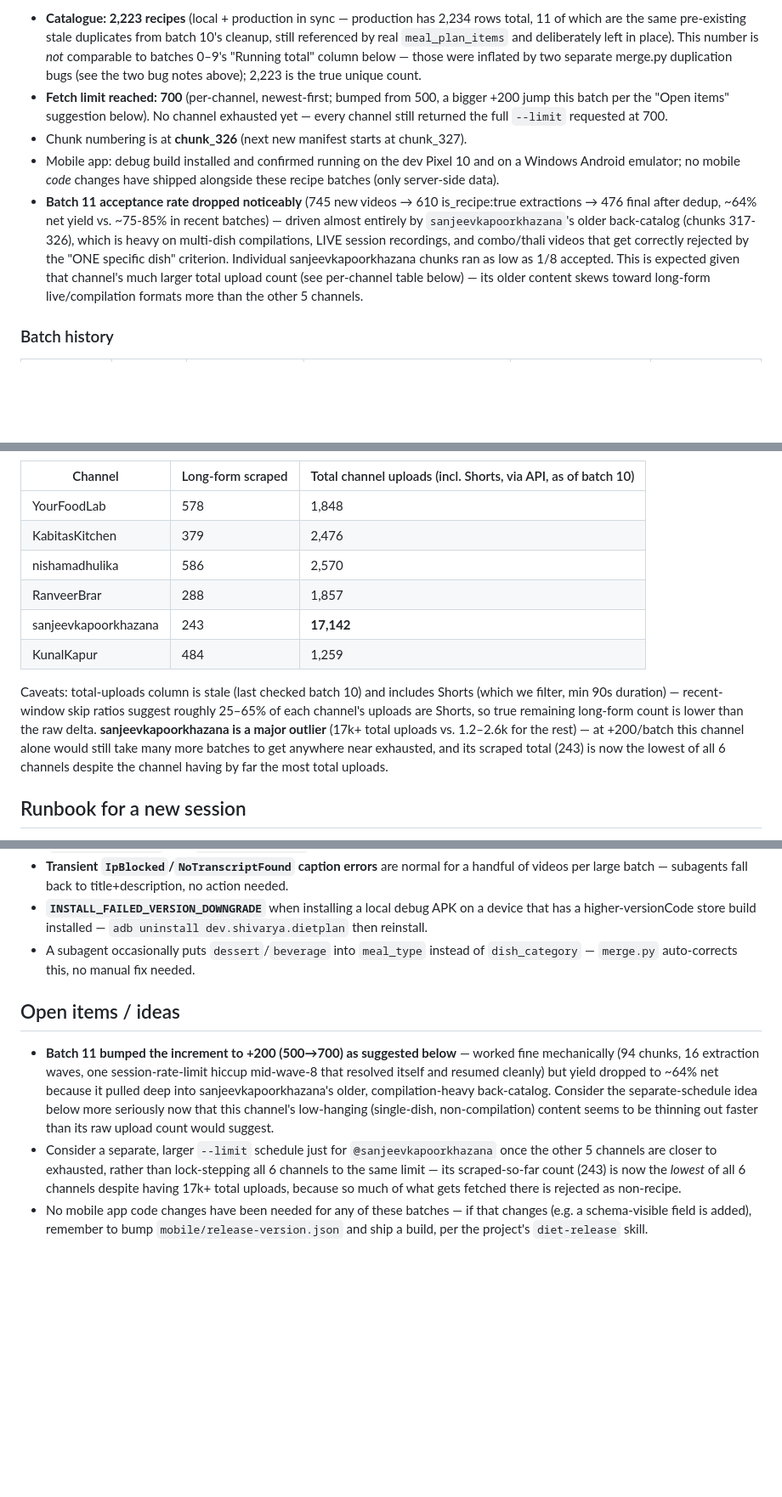
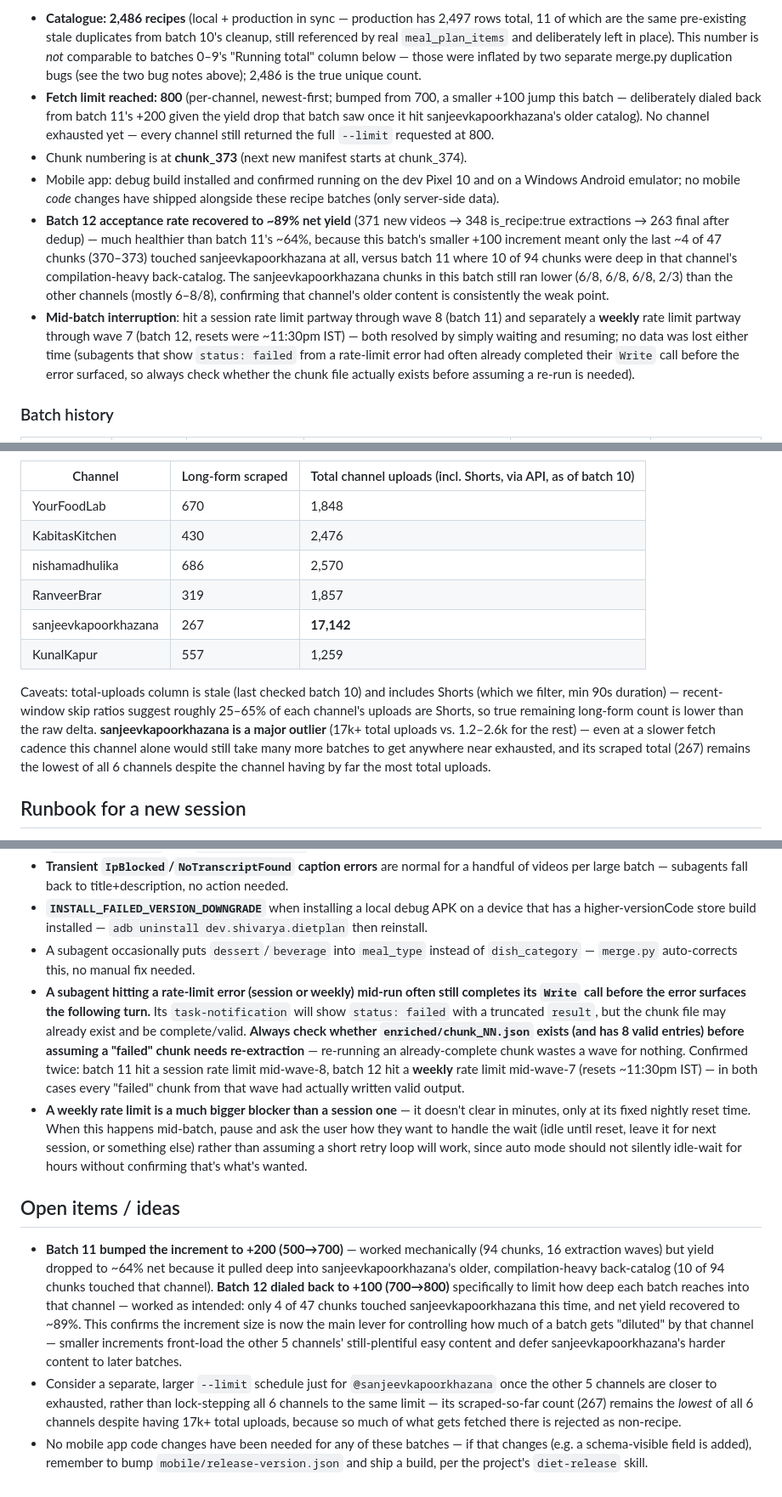
Before and after one commit to shivarya/diet-plan, a Markdown page: docs/youtube-recipe-import.md, 3 parts joined by grey strips. Shown at 85% size. Rendered like a GitHub page; blank space fills up the shorter version.

Commit message:
Update YouTube import doc with batch 12 results
Catalogue 2223 -> 2486 recipes, fetch limit bumped to 800 (smaller
+100 increment this time). Yield recovered to ~89% since fewer chunks
touched sanjeevkapoorkhazana's compilation-heavy back-catalog. Notes
the rate-limit-vs-chunk-completion gotcha discovered this session.

```diff
--- a/docs/youtube-recipe-import.md
+++ b/docs/youtube-recipe-import.md
@@ -97,9 +97,10 @@ Verify row counts match without printing credentials — read `.env` into local
 
-- **Catalogue: 2,223 recipes** (local + production in sync — production has 2,234 rows total, 11 of which are the same pre-existing stale duplicates from batch 10's cleanup, still referenced by real `meal_plan_items` and deliberately left in place). This number is *not* comparable to batches 0–9's "Running total" column below — those were inflated by two separate merge.py duplication bugs (see the two bug notes above); 2,223 is the true unique count.
-- **Fetch limit reached: 700** (per-channel, newest-first; bumped from 500, a bigger +200 jump this batch per the "Open items" suggestion below). No channel exhausted yet — every channel still returned the full `--limit` requested at 700.
-- Chunk numbering is at **chunk_326** (next new manifest starts at chunk_327).
+- **Catalogue: 2,486 recipes** (local + production in sync — production has 2,497 rows total, 11 of which are the same pre-existing stale duplicates from batch 10's cleanup, still referenced by real `meal_plan_items` and deliberately left in place). This number is *not* comparable to batches 0–9's "Running total" column below — those were inflated by two separate merge.py duplication bugs (see the two bug notes above); 2,486 is the true unique count.
+- **Fetch limit reached: 800** (per-channel, newest-first; bumped from 700, a smaller +100 jump this batch — deliberately dialed back from batch 11's +200 given the yield drop that batch saw once it hit sanjeevkapoorkhazana's older catalog). No channel exhausted yet — every channel still returned the full `--limit` requested at 800.
+- Chunk numbering is at **chunk_373** (next new manifest starts at chunk_374).
 - Mobile app: debug build installed and confirmed running on the dev Pixel 10 and on a Windows Android emulator; no mobile *code* changes have shipped alongside these recipe batches (only server-side data).
-- **Batch 11 acceptance rate dropped noticeably** (745 new videos → 610 is_recipe:true extractions → 476 final after dedup, ~64% net yield vs. ~75-85% in recent batches) — driven almost entirely by `sanjeevkapoorkhazana`'s older back-catalog (chunks 317-326), which is heavy on multi-dish compilations, LIVE session recordings, and combo/thali videos that get correctly rejected by the "ONE specific dish" criterion. Individual sanjeevkapoorkhazana chunks ran as low as 1/8 accepted. This is expected given that channel's much larger total upload count (see per-channel table below) — its older content skews toward long-form live/compilation formats more than the other 5 channels.
+- **Batch 12 acceptance rate recovered to ~89% net yield** (371 new videos → 348 is_recipe:true extractions → 263 final after dedup) — much healthier than batch 11's ~64%, because this batch's smaller +100 increment meant only the last ~4 of 47 chunks (370–373) touched sanjeevkapoorkhazana at all, versus batch 11 where 10 of 94 chunks were deep in that channel's compilation-heavy back-catalog. The sanjeevkapoorkhazana chunks in this batch still ran lower (6/8, 6/8, 6/8, 2/3) than the other channels (mostly 6–8/8), confirming that channel's older content is consistently the weak point.
+- **Mid-batch interruption**: hit a session rate limit partway through wave 8 (batch 11) and separately a **weekly** rate limit partway through wave 7 (batch 12, resets were ~11:30pm IST) — both resolved by simply waiting and resuming; no data was lost either time (subagents that show `status: failed` from a rate-limit error had often already completed their `Write` call before the error surfaced, so always check whether the chunk file actually exists before assuming a re-run is needed).
 
 ### Batch history
 
@@ -126,14 +128,14 @@ Verify row counts match without printing credentials — read `.env` into local
 
 | Channel | Long-form scraped | Total channel uploads (incl. Shorts, via API, as of batch 10) |
 |---|---|---|
-| YourFoodLab | 578 | 1,848 |
-| KabitasKitchen | 379 | 2,476 |
-| nishamadhulika | 586 | 2,570 |
-| RanveerBrar | 288 | 1,857 |
-| sanjeevkapoorkhazana | 243 | **17,142** |
-| KunalKapur | 484 | 1,259 |
+| YourFoodLab | 670 | 1,848 |
+| KabitasKitchen | 430 | 2,476 |
+| nishamadhulika | 686 | 2,570 |
+| RanveerBrar | 319 | 1,857 |
+| sanjeevkapoorkhazana | 267 | **17,142** |
+| KunalKapur | 557 | 1,259 |
 
-Caveats: total-uploads column is stale (last checked batch 10) and includes Shorts (which we filter, min 90s duration) — recent-window skip ratios suggest roughly 25–65% of each channel's uploads are Shorts, so true remaining long-form count is lower than the raw delta. **sanjeevkapoorkhazana is a major outlier** (17k+ total uploads vs. 1.2–2.6k for the rest) — at +200/batch this channel alone would still take many more batches to get anywhere near exhausted, and its scraped total (243) is now the lowest of all 6 channels despite the channel having by far the most total uploads.
+Caveats: total-uploads column is stale (last checked batch 10) and includes Shorts (which we filter, min 90s duration) — recent-window skip ratios suggest roughly 25–65% of each channel's uploads are Shorts, so true remaining long-form count is lower than the raw delta. **sanjeevkapoorkhazana is a major outlier** (17k+ total uploads vs. 1.2–2.6k for the rest) — even at a slower fetch cadence this channel alone would still take many more batches to get anywhere near exhausted, and its scraped total (267) remains the lowest of all 6 channels despite the channel having by far the most total uploads.
 
 ## Runbook for a new session
 
@@ -152,9 +154,11 @@ Caveats: total-uploads column is stale (last checked batch 10) and includes Shor
 - **Transient `IpBlocked`/`NoTranscriptFound` caption errors** are normal for a handful of videos per large batch — subagents fall back to title+description, no action needed.
 - **`INSTALL_FAILED_VERSION_DOWNGRADE`** when installing a local debug APK on a device that has a higher-versionCode store build installed — `adb uninstall dev.shivarya.dietplan` then reinstall.
 - A subagent occasionally puts `dessert`/`beverage` into `meal_type` instead of `dish_category` — `merge.py` auto-corrects this, no manual fix needed.
+- **A subagent hitting a rate-limit error (session or weekly) mid-run often still completes its `Write` call before the error surfaces the following turn.** Its `task-notification` will show `status: failed` with a truncated `result`, but the chunk file may already exist and be complete/valid. **Always check whether `enriched/chunk_NN.json` exists (and has 8 valid entries) before assuming a "failed" chunk needs re-extraction** — re-running an already-complete chunk wastes a wave for nothing. Confirmed twice: batch 11 hit a session rate limit mid-wave-8, batch 12 hit a **weekly** rate limit mid-wave-7 (resets ~11:30pm IST) — in both cases every "failed" chunk from that wave had actually written valid output.
+- **A weekly rate limit is a much bigger blocker than a session one** — it doesn't clear in minutes, only at its fixed nightly reset time. When this happens mid-batch, pause and ask the user how they want to handle the wait (idle until reset, leave it for next session, or something else) rather than assuming a short retry loop will work, since auto mode should not silently idle-wait for hours without confirming that's what's wanted.
 
 ## Open items / ideas
 
-- **Batch 11 bumped the increment to +200 (500→700) as suggested below** — worked fine mechanically (94 chunks, 16 extraction waves, one session-rate-limit hiccup mid-wave-8 that resolved itself and resumed cleanly) but yield dropped to ~64% net because it pulled deep into sanjeevkapoorkhazana's older, compilation-heavy back-catalog. Consider the separate-schedule idea below more seriously now that this channel's low-hanging (single-dish, non-compilation) content seems to be thinning out faster than its raw upload count would suggest.
-- Consider a separate, larger `--limit` schedule just for `@sanjeevkapoorkhazana` once the other 5 channels are closer to exhausted, rather than lock-stepping all 6 channels to the same limit — its scraped-so-far count (243) is now the *lowest* of all 6 channels despite having 17k+ total uploads, because so much of what gets fetched there is rejected as non-recipe.
+- **Batch 11 bumped the increment to +200 (500→700)** — worked mechanically (94 chunks, 16 extraction waves) but yield dropped to ~64% net because it pulled deep into sanjeevkapoorkhazana's older, compilation-heavy back-catalog (10 of 94 chunks touched that channel). **Batch 12 dialed back to +100 (700→800)** specifically to limit how deep each batch reaches into that channel — worked as intended: only 4 of 47 chunks touched sanjeevkapoorkhazana this time, and net yield recovered to ~89%. This confirms the increment size is now the main lever for controlling how much of a batch gets "diluted" by that channel — smaller increments front-load the other 5 channels' still-plentiful easy content and defer sanjeevkapoorkhazana's harder content to later batches.
+- Consider a separate, larger `--limit` schedule just for `@sanjeevkapoorkhazana` once the other 5 channels are closer to exhausted, rather than lock-stepping all 6 channels to the same limit — its scraped-so-far count (267) remains the *lowest* of all 6 channels despite having 17k+ total uploads, because so much of what gets fetched there is rejected as non-recipe.
 - No mobile app code changes have been needed for any of these batches — if that changes (e.g. a schema-visible field is added), remember to bump `mobile/release-version.json` and ship a build, per the project's `diet-release` skill.
```
Also changed, not shown: other parts of docs/youtube-recipe-import.md (+4 -3 lines).
